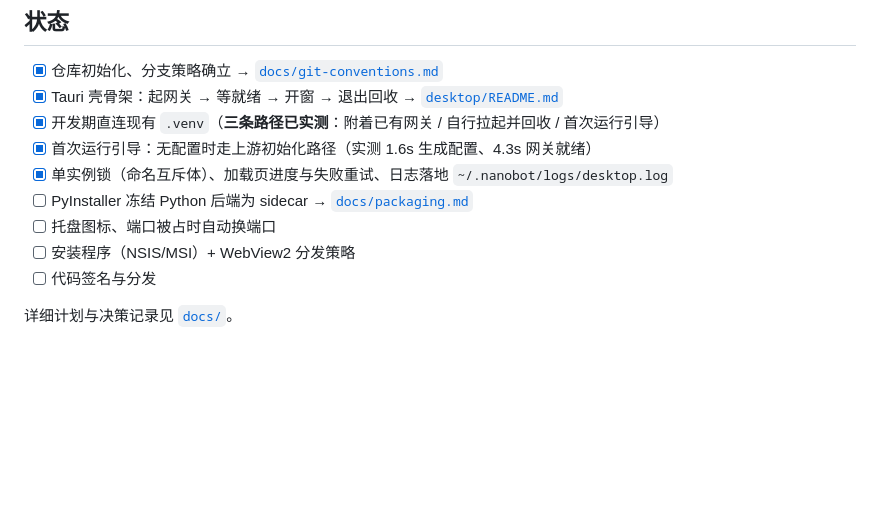
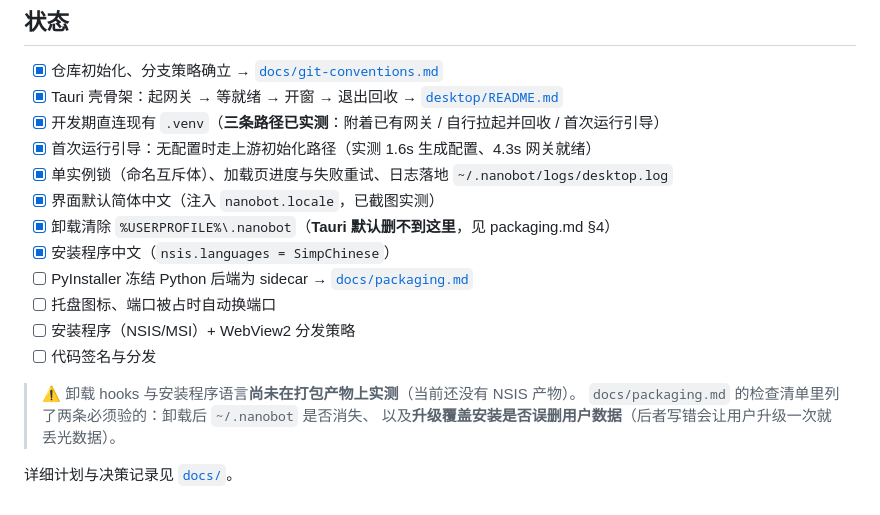
Before and after one commit to Cretaceous-pc/SnapBot, a Markdown page: README.md, the part around the change. Rendered like a GitHub page; blank space fills up the shorter version.

Commit message:
docs: 更新 README 进度清单
标记已完成：界面默认中文、卸载清除数据目录、安装程序中文。
并显式标注卸载 hooks 与安装程序语言尚未在打包产物上实测，
指出两条必须验证的项（尤其升级覆盖安装不得误删用户数据）。

```diff
--- a/README.md
+++ b/README.md
@@ -54,9 +54,16 @@ Nanobot.exe  (Tauri 壳, 系统 WebView2)
 - [x] 开发期直连现有 `.venv`（**三条路径已实测**：附着已有网关 / 自行拉起并回收 / 首次运行引导）
 - [x] 首次运行引导：无配置时走上游初始化路径（实测 1.6s 生成配置、4.3s 网关就绪）
 - [x] 单实例锁（命名互斥体）、加载页进度与失败重试、日志落地 `~/.nanobot/logs/desktop.log`
+- [x] 界面默认简体中文（注入 `nanobot.locale`，已截图实测）
+- [x] 卸载清除 `%USERPROFILE%\.nanobot`（**Tauri 默认删不到这里**，见 packaging.md §4）
+- [x] 安装程序中文（`nsis.languages = SimpChinese`）
 - [ ] PyInstaller 冻结 Python 后端为 sidecar → [`docs/packaging.md`](docs/packaging.md)
 - [ ] 托盘图标、端口被占时自动换端口
 - [ ] 安装程序（NSIS/MSI）+ WebView2 分发策略
 - [ ] 代码签名与分发
 
+> ⚠️ 卸载 hooks 与安装程序语言**尚未在打包产物上实测**（当前还没有 NSIS 产物）。
+> `docs/packaging.md` 的检查清单里列了两条必须验的：卸载后 `~/.nanobot` 是否消失、
+> 以及**升级覆盖安装是否误删用户数据**（后者写错会让用户升级一次就丢光数据）。
+
 详细计划与决策记录见 [`docs/`](docs/)。
```
